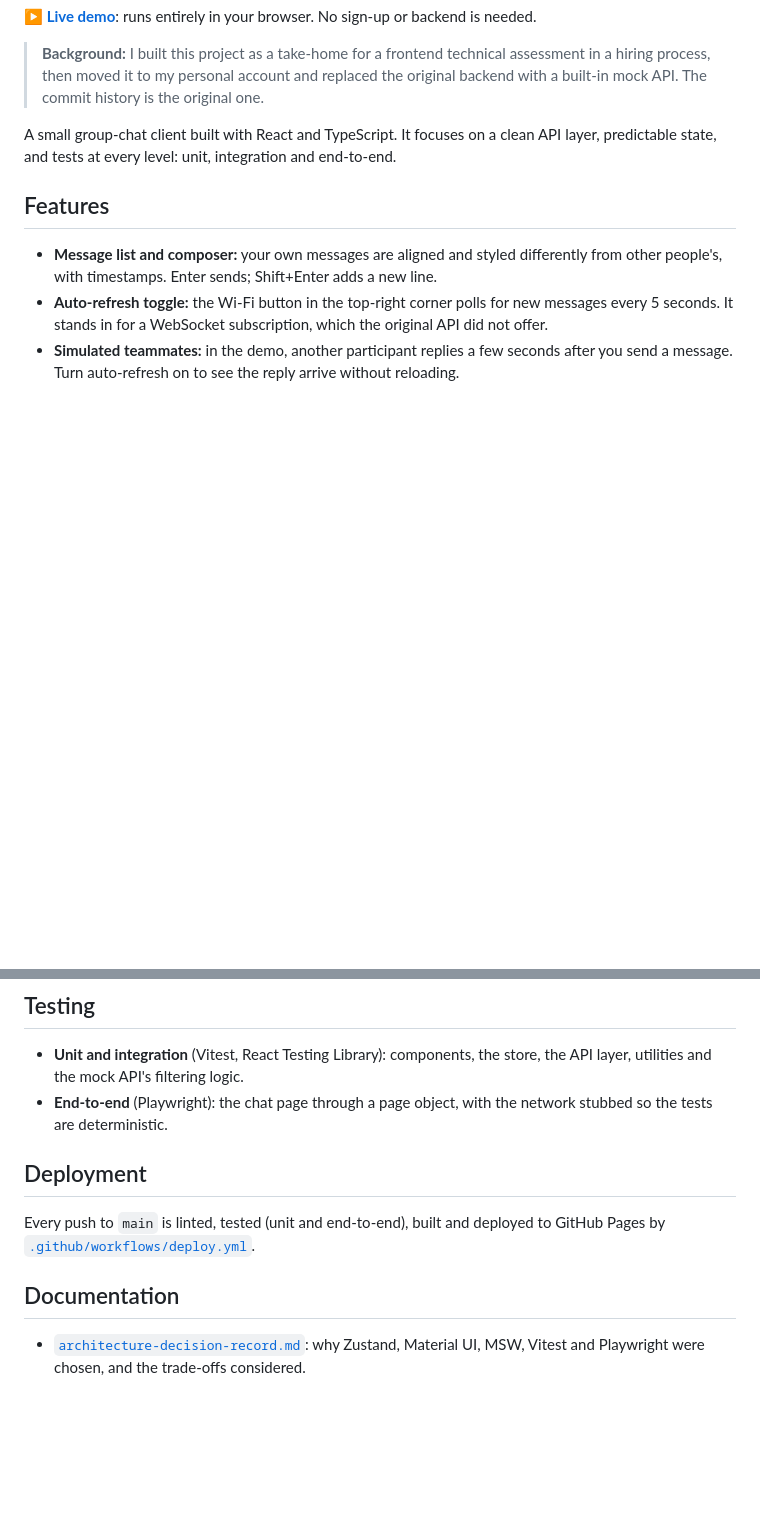
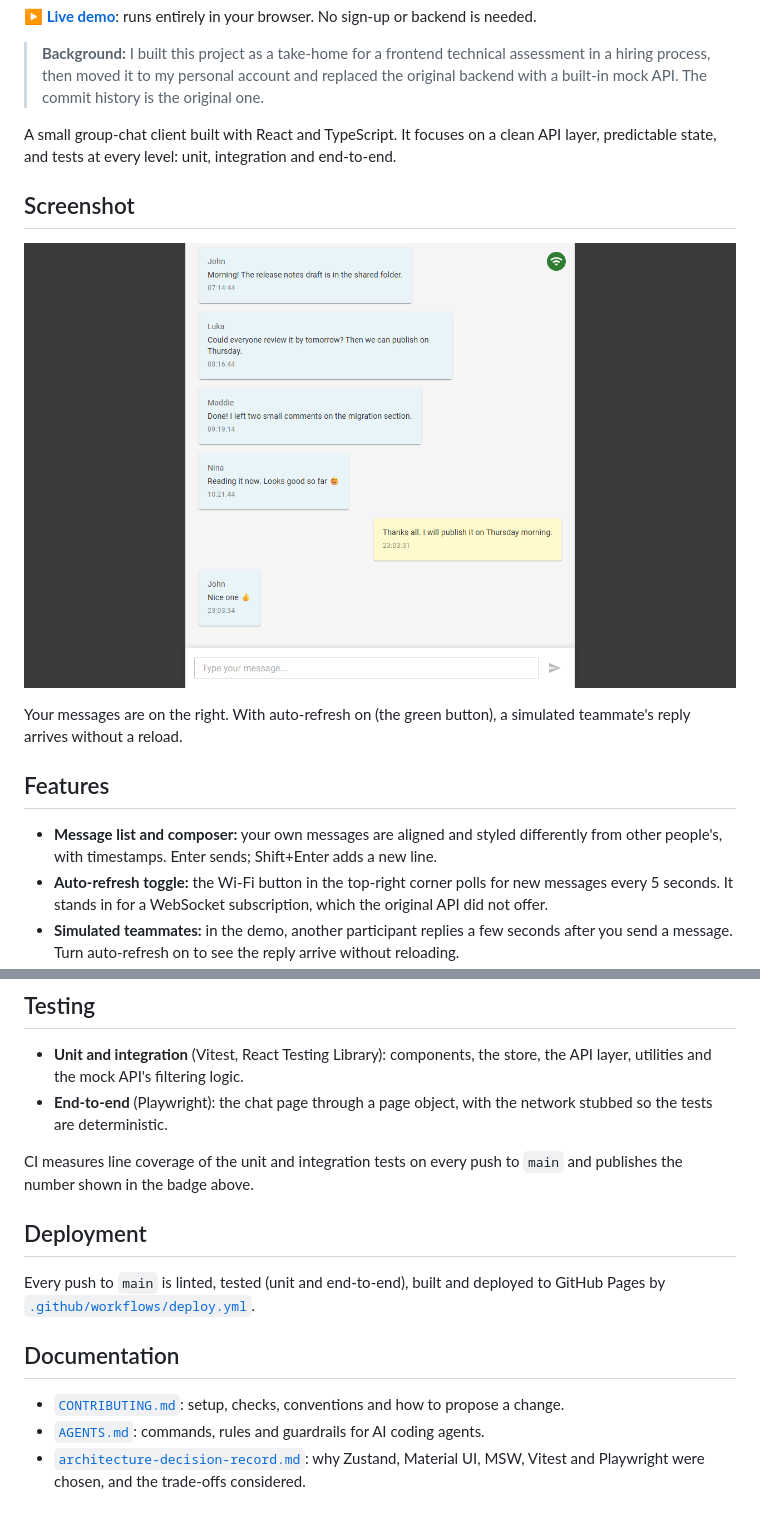
Before and after one commit to Knightly95/realtime-chat, a Markdown page: README.md, 2 parts joined by grey strips. Rendered like a GitHub page; pictures changed too: docs/screenshots/chat.png (added); blank space fills up the shorter version.

```diff
--- a/README.md
+++ b/README.md
@@ -7,6 +8,12 @@
 > **Background:** I built this project as a take-home for a frontend technical assessment in a hiring process, then moved it to my personal account and replaced the original backend with a built-in mock API. The commit history is the original one.
 
 A small group-chat client built with React and TypeScript. It focuses on a clean API layer, predictable state, and tests at every level: unit, integration and end-to-end.
+
+## Screenshot
+
+[![Chat page: a sent message on the right and a reply from a simulated teammate arriving below it](docs/screenshots/chat.png)](docs/screenshots/chat.png)
+
+Your messages are on the right. With auto-refresh on (the green button), a simulated teammate's reply arrives without a reload.
 
 ## Features
 
@@ -74,10 +81,14 @@ When `VITE_API_URL` is set, the mock API is not started.
 - **Unit and integration** (Vitest, React Testing Library): components, the store, the API layer, utilities and the mock API's filtering logic.
 - **End-to-end** (Playwright): the chat page through a page object, with the network stubbed so the tests are deterministic.
 
+CI measures line coverage of the unit and integration tests on every push to `main` and publishes the number shown in the badge above.
+
 ## Deployment
 
 Every push to `main` is linted, tested (unit and end-to-end), built and deployed to GitHub Pages by [`.github/workflows/deploy.yml`](.github/workflows/deploy.yml).
 
 ## Documentation
 
+- [`CONTRIBUTING.md`](CONTRIBUTING.md): setup, checks, conventions and how to propose a change.
+- [`AGENTS.md`](AGENTS.md): commands, rules and guardrails for AI coding agents.
 - [`architecture-decision-record.md`](architecture-decision-record.md): why Zustand, Material UI, MSW, Vitest and Playwright were chosen, and the trade-offs considered.
```
Also changed, not shown: other parts of README.md (+1 -0 lines), .github/ISSUE_TEMPLATE/bug_report.md (added, +22 -0 lines), .github/ISSUE_TEMPLATE/feature_request.md (added, +13 -0 lines), .github/PULL_REQUEST_TEMPLATE.md (added, +14 -0 lines), AGENTS.md (added, +87 -0 lines), CONTRIBUTING.md (added, +67 -0 lines), 3 other files.
